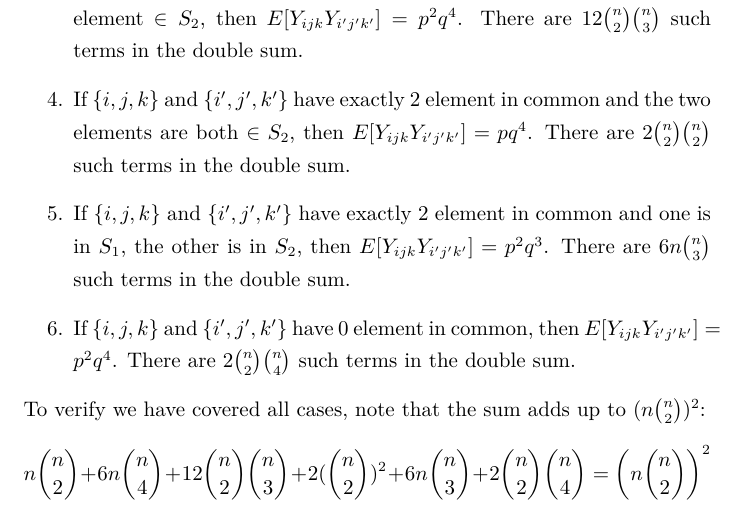
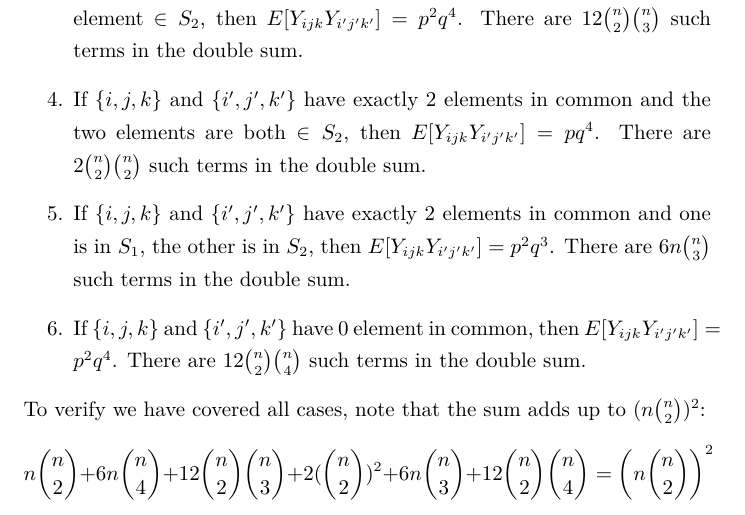
Before and after one commit to zhaofeng-shu33/SIBM, a LaTeX document (alg.tex): part of page 12 of 21, cut so that both start at the same text. Compiled offline with XeLaTeX.

Commit message:
fix wrong coeff

```diff
--- a/alg.tex
+++ b/alg.tex
@@ -412,18 +412,18 @@ $$
 		There are $6n\binom{n}{4}$ such terms in the double sum. ($\binom{4}{2}=6$)
 		\item If $\{i,j,k\}$ and $\{i',j',k'\}$ have exactly 1 element in common and the element $\in S_2$, then $E[Y_{ijk}Y_{i'j'k'}] = p^2q^4$.
 		There are $12\binom{n}{2}\binom{n}{3}$ such terms in the double sum.
-		\item If $\{i,j,k\}$ and $\{i',j',k'\}$ have exactly 2 element in common and the two elements are both $\in S_2$, then $E[Y_{ijk}Y_{i'j'k'}] = pq^4$.
+		\item If $\{i,j,k\}$ and $\{i',j',k'\}$ have exactly 2 elements in common and the two elements are both $\in S_2$, then $E[Y_{ijk}Y_{i'j'k'}] = pq^4$.
 There are $2\binom{n}{2}\binom{n}{2}$ such terms in the double sum.
-\item If $\{i,j,k\}$ and $\{i',j',k'\}$ have exactly 2 element in common and one is in $S_1$, the other is in $S_2$, then $E[Y_{ijk}Y_{i'j'k'}] = p^2q^3$.
+\item If $\{i,j,k\}$ and $\{i',j',k'\}$ have exactly 2 elements in common and one is in $S_1$, the other is in $S_2$, then $E[Y_{ijk}Y_{i'j'k'}] = p^2q^3$.
 There are $6n\binom{n}{3}$ such terms in the double sum.
 \item If $\{i,j,k\}$ and $\{i',j',k'\}$ have 0 element in common, then $E[Y_{ijk}Y_{i'j'k'}] = p^2q^4$.
-There are $2\binom{n}{2}\binom{n}{4}$ such terms in the double sum.
+There are $12\binom{n}{2}\binom{n}{4}$ such terms in the double sum.
 	\end{enumerate}
 To verify we have covered all cases, note that the sum adds up to $(n\binom{n}{2})^2$:
 % Mathematica Code:
 % Simplify[n^2 (n-1)/2 + 12 Binomial[n,2] Binomial[n,3] + 6 n Binomial[n,4] + Binomial[n,4] Binomial[n,2]*12 + 6 n Binomial[n,3]+ 2 Binomial[n,2]^2]
 $$
-n\binom{n}{2} + 6n\binom{n}{4} + 12\binom{n}{2} \binom{n}{3} + 2(\binom{n}{2})^2 + 6n\binom{n}{3} + 2\binom{n}{2}\binom{n}{4} = \left(n\binom{n}{2}\right)^2
+n\binom{n}{2} + 6n\binom{n}{4} + 12\binom{n}{2} \binom{n}{3} + 2(\binom{n}{2})^2 + 6n\binom{n}{3} + 12\binom{n}{2}\binom{n}{4} = \left(n\binom{n}{2}\right)^2
 $$
 \end{proof}
 \begin{lemma}\label{lem:SBM_tr_counting_3}
```
